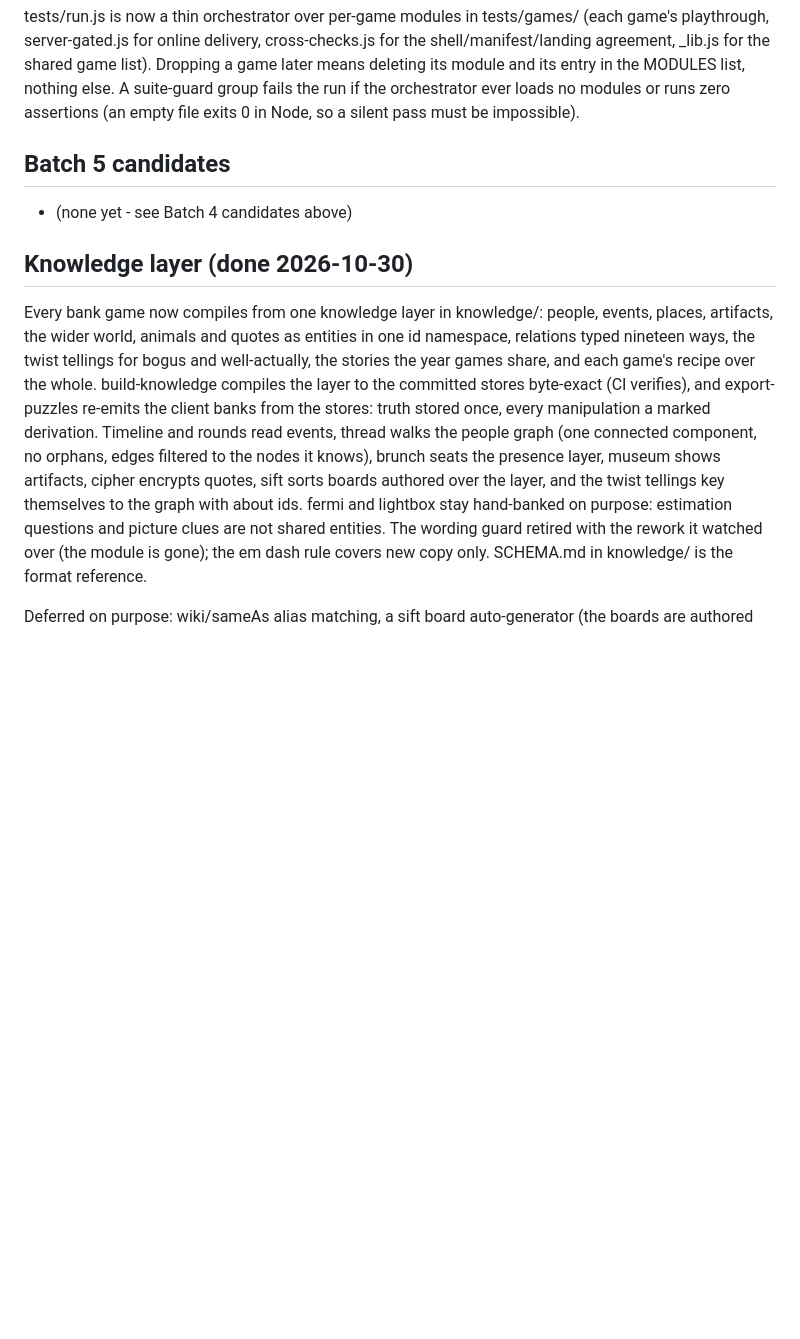
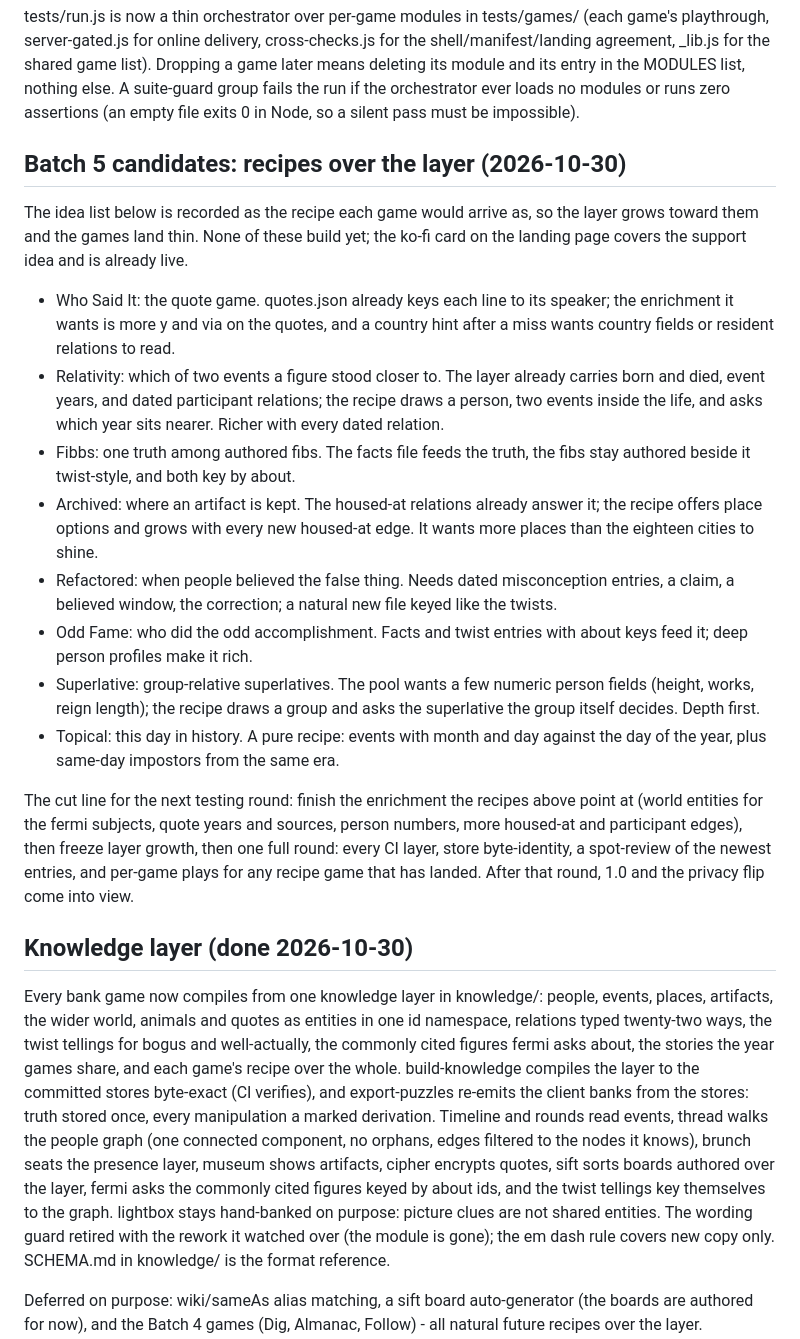
Before and after one commit to Gameaday/daily, a Markdown page: NOTES.md, the part around the change. GitHub-like rendering; blank space fills up the shorter version.

```diff
--- a/NOTES.md
+++ b/NOTES.md
@@ -244,16 +244,56 @@ entry in the MODULES list, nothing else. A suite-guard group fails the run
 if the orchestrator ever loads no modules or runs zero assertions (an empty
 file exits 0 in Node, so a silent pass must be impossible).
 
-## Batch 5 candidates
+## Batch 5 candidates: recipes over the layer (2026-10-30)
 
-- (none yet - see Batch 4 candidates above)
+The idea list below is recorded as the recipe each game would arrive
+as, so the layer grows toward them and the games land thin. None of
+these build yet; the ko-fi card on the landing page covers the support
+idea and is already live.
+
+- Who Said It: the quote game. quotes.json already keys each line to
+  its speaker; the enrichment it wants is more y and via on the quotes,
+  and a country hint after a miss wants country fields or resident
+  relations to read.
+- Relativity: which of two events a figure stood closer to. The layer
+  already carries born and died, event years, and dated participant
+  relations; the recipe draws a person, two events inside the life,
+  and asks which year sits nearer. Richer with every dated relation.
+- Fibbs: one truth among authored fibs. The facts file feeds the
+  truth, the fibs stay authored beside it twist-style, and both key
+  by about.
+- Archived: where an artifact is kept. The housed-at relations already
+  answer it; the recipe offers place options and grows with every new
+  housed-at edge. It wants more places than the eighteen cities to
+  shine.
+- Refactored: when people believed the false thing. Needs dated
+  misconception entries, a claim, a believed window, the correction;
+  a natural new file keyed like the twists.
+- Odd Fame: who did the odd accomplishment. Facts and twist entries
+  with about keys feed it; deep person profiles make it rich.
+- Superlative: group-relative superlatives. The pool wants a few
+  numeric person fields (height, works, reign length); the recipe
+  draws a group and asks the superlative the group itself decides.
+  Depth first.
+- Topical: this day in history. A pure recipe: events with month and
+  day against the day of the year, plus same-day impostors from the
+  same era.
+
+The cut line for the next testing round: finish the enrichment the
+recipes above point at (world entities for the fermi subjects, quote
+years and sources, person numbers, more housed-at and participant
+edges), then freeze layer growth, then one full round: every CI
+layer, store byte-identity, a spot-review of the newest entries, and
+per-game plays for any recipe game that has landed. After that round,
+1.0 and the privacy flip come into view.
 
 ## Knowledge layer (done 2026-10-30)
 
 Every bank game now compiles from one knowledge layer in knowledge/:
 people, events, places, artifacts, the wider world, animals and quotes
-as entities in one id namespace, relations typed nineteen ways, the
-twist tellings for bogus and well-actually, the stories the year games
+as entities in one id namespace, relations typed twenty-two ways, the
+twist tellings for bogus and well-actually, the commonly cited figures
+fermi asks about, the stories the year games
 share, and each game's recipe over the whole. build-knowledge compiles
 the layer to the committed stores byte-exact (CI verifies), and
 export-puzzles re-emits the client banks from the stores: truth stored
@@ -261,10 +301,10 @@ once, every manipulation a marked derivation. Timeline and rounds read
 events, thread walks the people graph (one connected component, no
 orphans, edges filtered to the nodes it knows), brunch seats the
 presence layer, museum shows artifacts, cipher encrypts quotes, sift
-sorts boards authored over the layer, and the twist tellings key
-themselves to the graph with about ids. fermi and lightbox stay
-hand-banked on purpose: estimation questions and picture clues are not
-shared entities. The wording guard retired with the rework it watched
+sorts boards authored over the layer, fermi asks the commonly cited
+figures keyed by about ids, and the twist tellings key
+themselves to the graph. lightbox stays hand-banked on purpose:
+picture clues are not shared entities. The wording guard retired with the rework it watched
 over (the module is gone); the em dash rule covers new copy only.
 SCHEMA.md in knowledge/ is the format reference.
 
```
Also changed, not shown: DEVELOPER.md (+4 -4 lines), README.md (+7 -6 lines).
